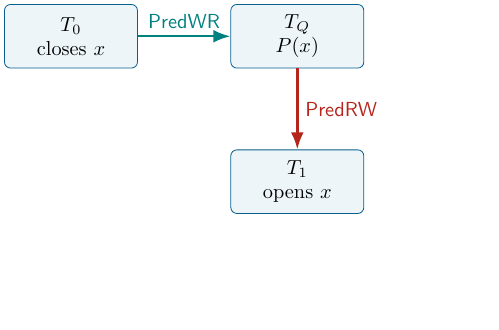
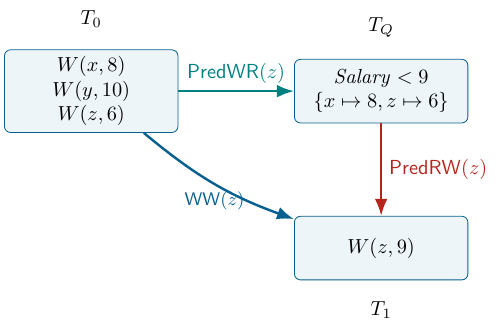
Before and after one commit to reports-by-hfwei/sccp2026-predicates, a LaTeX figure (tikz/predicate-dependency-example.tex): the whole page, the shorter picture padded with empty space. Compiled offline with pdfLaTeX.

Commit message:
Update predicate dependency example

```diff
--- a/tikz/predicate-dependency-example.tex
+++ b/tikz/predicate-dependency-example.tex
@@ -5,6 +5,7 @@
 
 \newcommand{\PredWR}{\mathsf{PredWR}}
 \newcommand{\PredRW}{\mathsf{PredRW}}
+\newcommand{\WW}{\mathsf{WW}}
 
 \begin{document}
   \begin{tikzpicture}[
@@ -14,15 +15,23 @@
         draw = MidnightBlue,
         rounded corners = 3pt,
         fill = MidnightBlue!5,
-        minimum width = 23mm,
+        minimum width = 30mm,
         minimum height = 11mm,
         align = center,
       },
     ]
-    \node[tx] (w) {$T_0$\\closes $x$};
-    \node[tx, right = 16mm of w] (q) {$T_Q$\\$P(x)$};
-    \node[tx, below = 14mm of q] (u) {$T_1$\\opens $x$};
-    \draw[-Latex, very thick, teal] (w) -- node[above] {$\PredWR$} (q);
-    \draw[-Latex, very thick, BrickRed] (q) -- node[right] {$\PredRW$} (u);
+    \node[tx] (w) {$W(x,8)$\\$W(y,10)$\\$W(z,6)$};
+    \node[tx, right = 20mm of w] (q)
+      {$\mathit{Salary}<9$\\$\{x\mapsto 8, z\mapsto 6\}$};
+    \node[tx, below = 16mm of q] (u) {$W(z,9)$};
+    \node[above = 2.5mm of w] {\textbf{$T_0$}};
+    \node[above = 2.5mm of q] {\textbf{$T_Q$}};
+    \node[below = 2.5mm of u] {\textbf{$T_1$}};
+    \draw[-Latex, very thick, teal]
+      (w) -- node[above] {$\PredWR(z)$} (q);
+    \draw[-Latex, very thick, BrickRed]
+      (q) -- node[right] {$\PredRW(z)$} (u);
+    \draw[-Latex, very thick, MidnightBlue]
+      (w) to[bend right = 10] node[below, font = \small] {$\WW(z)$} (u);
   \end{tikzpicture}
 \end{document}
```
Also changed, not shown: tikz/predicate-dependency-example.pdf.
